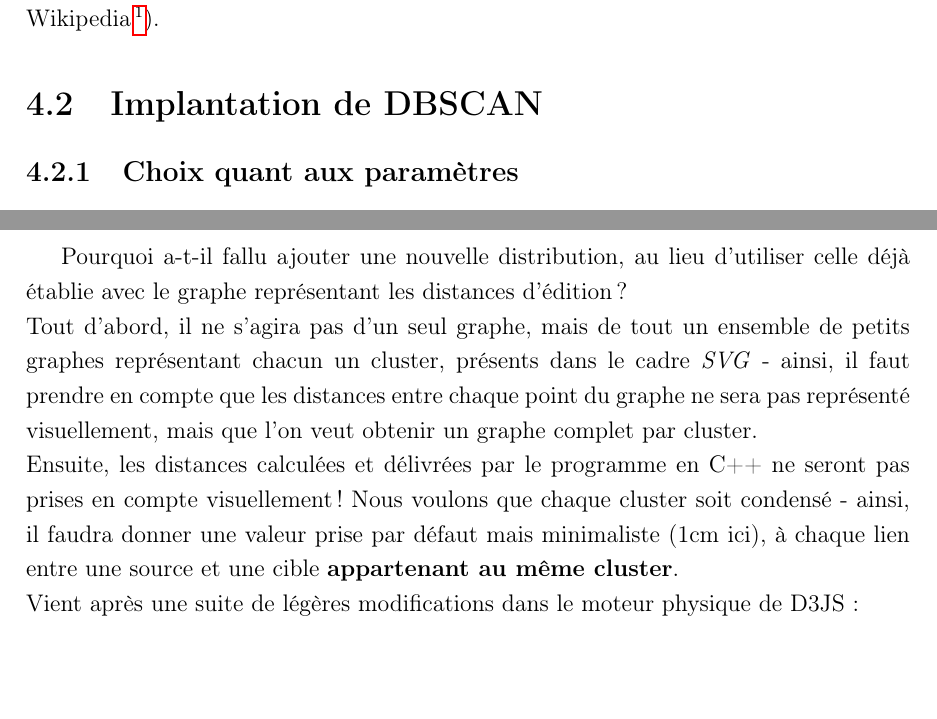
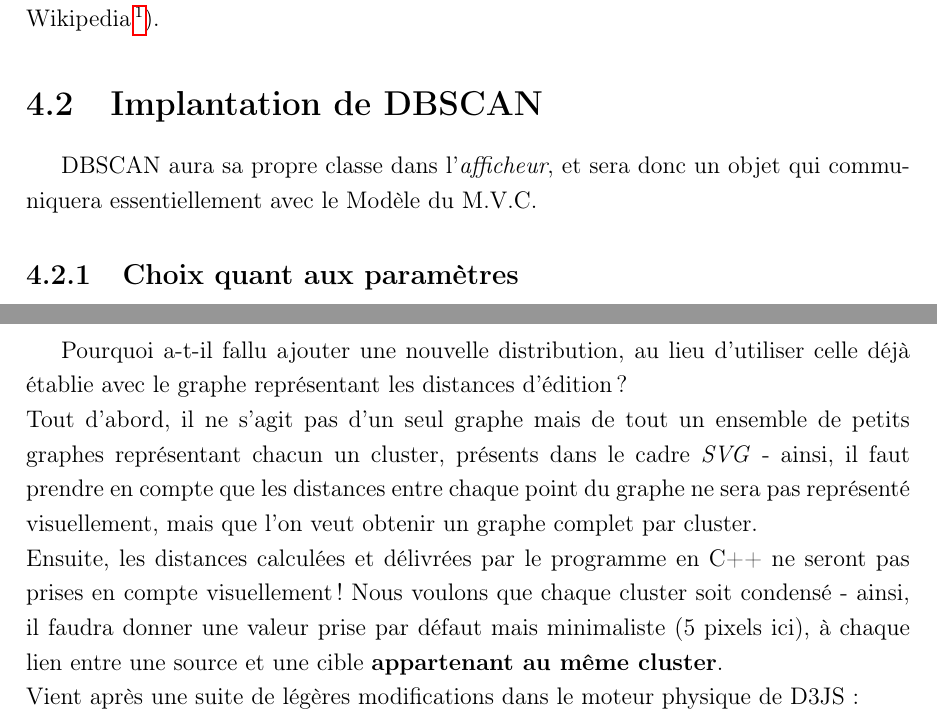
Before and after one commit to k0pernicus/Rapport_Stage_S6, a LaTeX document (Rapport_Stage_Vidjil.tex): two parts of pages 19 and 21 of 39, joined at a grey line, cut so that both start at the same text, the shorter picture padded with empty space. Compiled offline with pdfLaTeX.

Commit message:
Mistakes corrected, in the DBSCAN part

```diff
--- a/Rapport_Stage_Vidjil.tex
+++ b/Rapport_Stage_Vidjil.tex
@@ -301,6 +301,8 @@ Il est intéressant ici de constater que DBSCAN partitionne les données selon u
 L'algorithme est représenté en \textbf{Algorithm 6.2.1.} de la partie \textbf{\textit{Annexe}} (issu de Wikipedia\footnote{\url{http://fr.wikipedia.org/wiki/DBSCAN}}).
 
 \section{Implantation de DBSCAN}
+
+DBSCAN aura sa propre classe dans l'\textit{afficheur}, et sera donc un objet qui communiquera essentiellement avec le Modèle du M.V.C.
 
 \subsection{Choix quant aux paramètres}
 
@@ -352,9 +354,9 @@ Aussi, il a fallu faire attention à plusieurs choses:
 
 Pourquoi a-t-il fallu ajouter une nouvelle distribution, au lieu d'utiliser celle déjà établie avec le graphe représentant les distances d'édition ?
 \newline
-Tout d'abord, il ne s'agira pas d'un seul graphe, mais de tout un ensemble de petits graphes représentant chacun un cluster, présents dans le cadre \textit{SVG} - ainsi, il faut prendre en compte que les distances entre chaque point du graphe ne sera pas représenté visuellement, mais que l'on veut obtenir un graphe complet par cluster.
+Tout d'abord, il ne s'agit pas d'un seul graphe mais de tout un ensemble de petits graphes représentant chacun un cluster, présents dans le cadre \textit{SVG} - ainsi, il faut prendre en compte que les distances entre chaque point du graphe ne sera pas représenté visuellement, mais que l'on veut obtenir un graphe complet par cluster.
 \newline
-Ensuite, les distances calculées et délivrées par le programme en C++ ne seront pas prises en compte visuellement! Nous voulons que chaque cluster soit condensé - ainsi, il faudra donner une valeur prise par défaut mais minimaliste (1cm ici), à chaque lien entre une source et une cible \textbf{appartenant au même cluster}.
+Ensuite, les distances calculées et délivrées par le programme en C++ ne seront pas prises en compte visuellement! Nous voulons que chaque cluster soit condensé - ainsi, il faudra donner une valeur prise par défaut mais minimaliste (5 pixels ici), à chaque lien entre une source et une cible \textbf{appartenant au même cluster}.
 \newline
 Vient après une suite de légères modifications dans le moteur physique de D3JS:
 	\begin{itemize}
```
Also changed, not shown: Rapport_Stage_Vidjil.tex (4 more changed lines).
